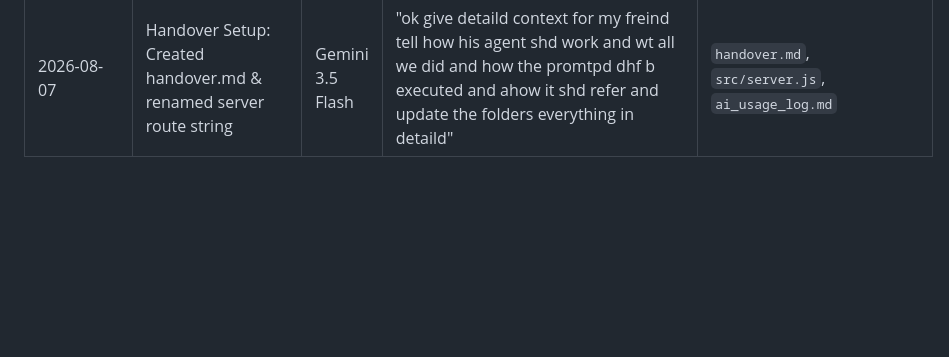
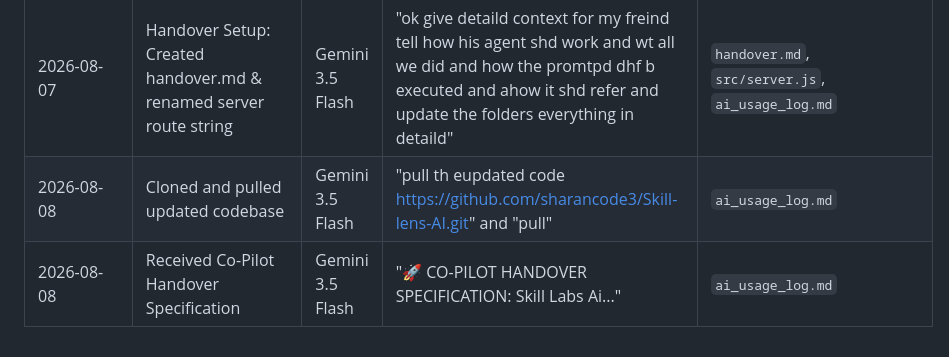
Before and after one commit to sharancode3/Skill-lens-AI, a Markdown page: ai_usage_log.md, the part around the change. GitHub-like rendering; blank space fills up the shorter version.

Commit message:
docs: log repo pull and handover spec reception in AI usage log

```diff
--- a/ai_usage_log.md
+++ b/ai_usage_log.md
@@ -19,3 +19,5 @@ This document tracks all AI-assisted actions taken during the hackathon to satis
 | 2026-08-07 | Pushed code to GitHub remote | Gemini 3.5 Flash | "push the code to github my fried will continue" | `ai_usage_log.md` |
 | 2026-08-07 | Updated project name to Skill Labs Ai & updated vector database decision | Gemini 3.5 Flash | Name change requirement and A.1-A.4 architecture prompt updates | `architecture_decisions.md`, `ARCHITECTURE.md`, `project_memory.md`, `README.md`, `package.json`, `ai_usage_log.md` |
 | 2026-08-07 | Handover Setup: Created handover.md & renamed server route string | Gemini 3.5 Flash | "ok give detaild context for my freind tell how his agent shd work and wt all we did and how the promtpd dhf b executed and ahow it shd refer and update the folders everything in detaild" | `handover.md`, `src/server.js`, `ai_usage_log.md` |
+| 2026-08-08 | Cloned and pulled updated codebase | Gemini 3.5 Flash | "pull th eupdated code https://github.com/sharancode3/Skill-lens-AI.git" and "pull" | `ai_usage_log.md` |
+| 2026-08-08 | Received Co-Pilot Handover Specification | Gemini 3.5 Flash | "🚀 CO-PILOT HANDOVER SPECIFICATION: Skill Labs Ai..." | `ai_usage_log.md` |
```
